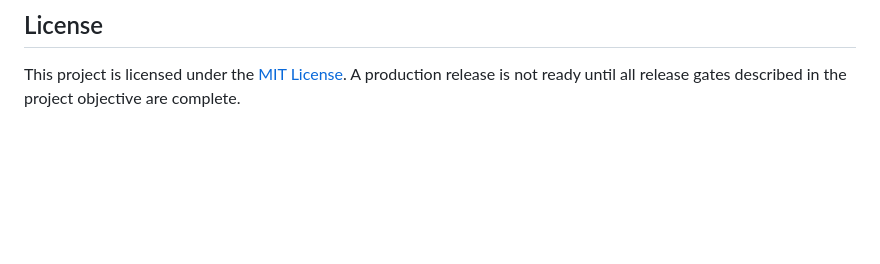
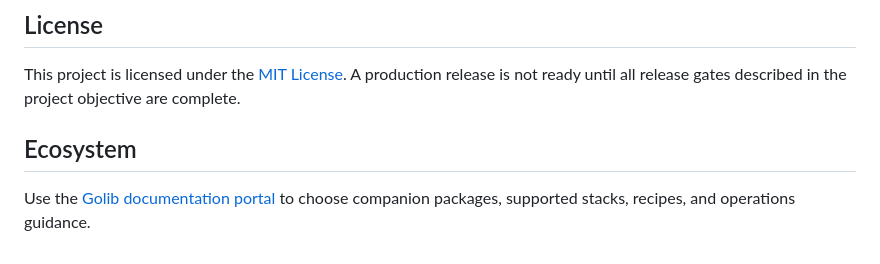
Before and after one commit to faustbrian/go-queue-control-plane, a Markdown page: README.md, the part around the change. Drawn GitHub-style; blank space fills up the shorter version.

Commit message:
docs(ecosystem): connect package documentation
Link all non-specialist releasable modules to the canonical portal and
enforce the backlink in the root documentation gate so package-level
adoption paths cannot drift.

Impact: none

```diff
--- a/README.md
+++ b/README.md
@@ -134,3 +134,8 @@ the reviewed baseline and fails on compatible or incompatible drift.
 This project is licensed under the [MIT License](LICENSE). A production release
 is not ready until all release gates described in the project objective are
 complete.
+
+## Ecosystem
+
+Use the [Golib documentation portal](https://github.com/faustbrian/golib/blob/main/docs/index.md)
+to choose companion packages, supported stacks, recipes, and operations guidance.
```
Also changed, not shown: CHANGELOG.md (+4 -0 lines).
